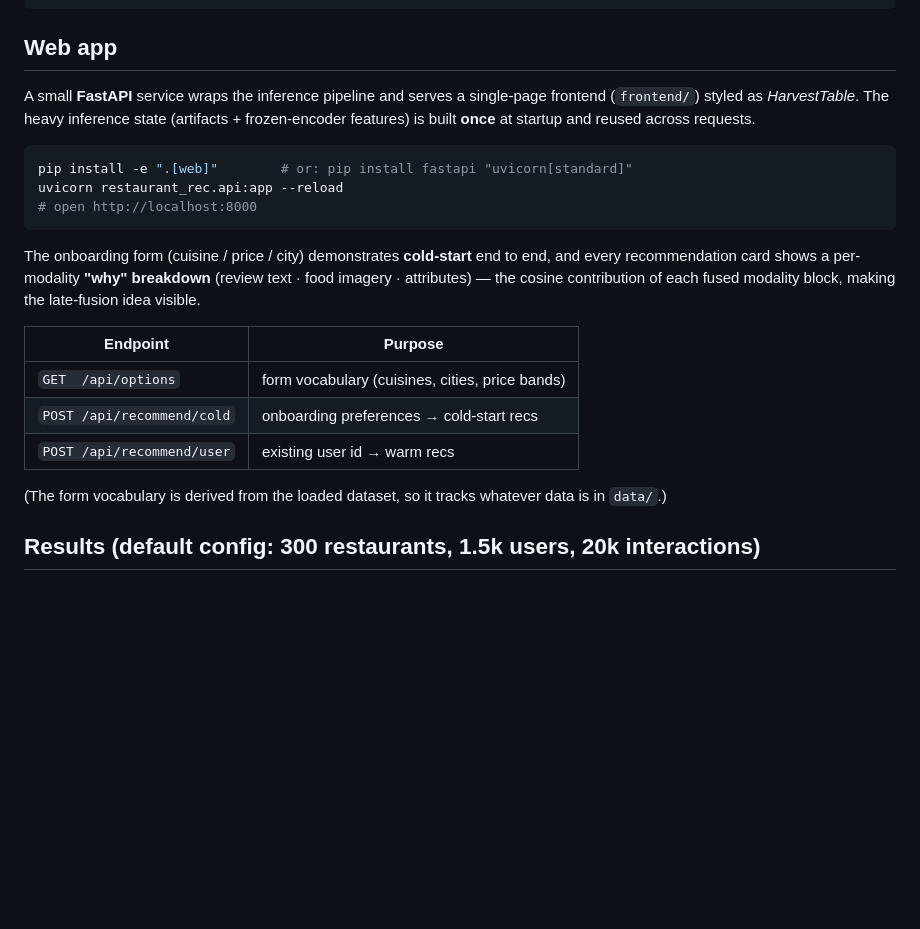
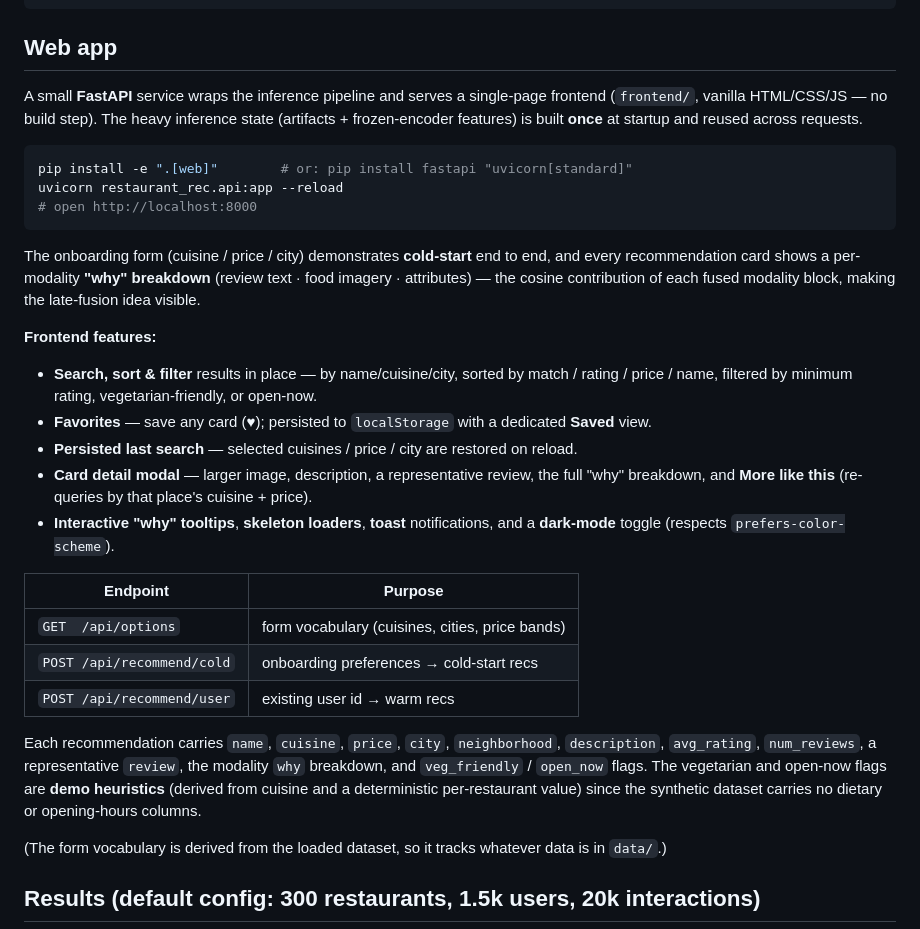
Before and after one commit to CrossAnushka/multimodal-restaurant-recommender, a Markdown page: README.md, the part around the change. GitHub-like rendering; blank space fills up the shorter version.

Commit message:
Document new frontend features in README
Update the Web app section: drop the old HarvestTable name, list the
search/filter/favorites/modal/dark-mode features, and note the extended
recommendation payload plus the demo-heuristic veg/open-now flags.

````diff
--- a/README.md
+++ b/README.md
@@ -73,9 +73,9 @@ tests/test_smoke.py
 ## Web app
 
 A small **FastAPI** service wraps the inference pipeline and serves a single-page
-frontend (`frontend/`) styled as *HarvestTable*. The heavy inference state
-(artifacts + frozen-encoder features) is built **once** at startup and reused
-across requests.
+frontend (`frontend/`, vanilla HTML/CSS/JS — no build step). The heavy inference
+state (artifacts + frozen-encoder features) is built **once** at startup and
+reused across requests.
 
 ```bash
 pip install -e ".[web]"        # or: pip install fastapi "uvicorn[standard]"
@@ -88,11 +88,30 @@ end, and every recommendation card shows a per-modality **"why" breakdown**
 (review text · food imagery · attributes) — the cosine contribution of each
 fused modality block, making the late-fusion idea visible.
 
+**Frontend features:**
+
+* **Search, sort & filter** results in place — by name/cuisine/city, sorted by
+  match / rating / price / name, filtered by minimum rating, vegetarian-friendly,
+  or open-now.
+* **Favorites** — save any card (♥); persisted to `localStorage` with a dedicated
+  **Saved** view.
+* **Persisted last search** — selected cuisines / price / city are restored on reload.
+* **Card detail modal** — larger image, description, a representative review, the full
+  "why" breakdown, and **More like this** (re-queries by that place's cuisine + price).
+* **Interactive "why" tooltips**, **skeleton loaders**, **toast** notifications, and a
+  **dark-mode** toggle (respects `prefers-color-scheme`).
+
 | Endpoint | Purpose |
 |----------|---------|
 | `GET  /api/options`        | form vocabulary (cuisines, cities, price bands) |
 | `POST /api/recommend/cold` | onboarding preferences → cold-start recs |
 | `POST /api/recommend/user` | existing user id → warm recs |
+
+Each recommendation carries `name`, `cuisine`, `price`, `city`, `neighborhood`,
+`description`, `avg_rating`, `num_reviews`, a representative `review`, the modality
+`why` breakdown, and `veg_friendly` / `open_now` flags. The vegetarian and open-now
+flags are **demo heuristics** (derived from cuisine and a deterministic per-restaurant
+value) since the synthetic dataset carries no dietary or opening-hours columns.
 
 (The form vocabulary is derived from the loaded dataset, so it tracks whatever
 data is in `data/`.)
````
